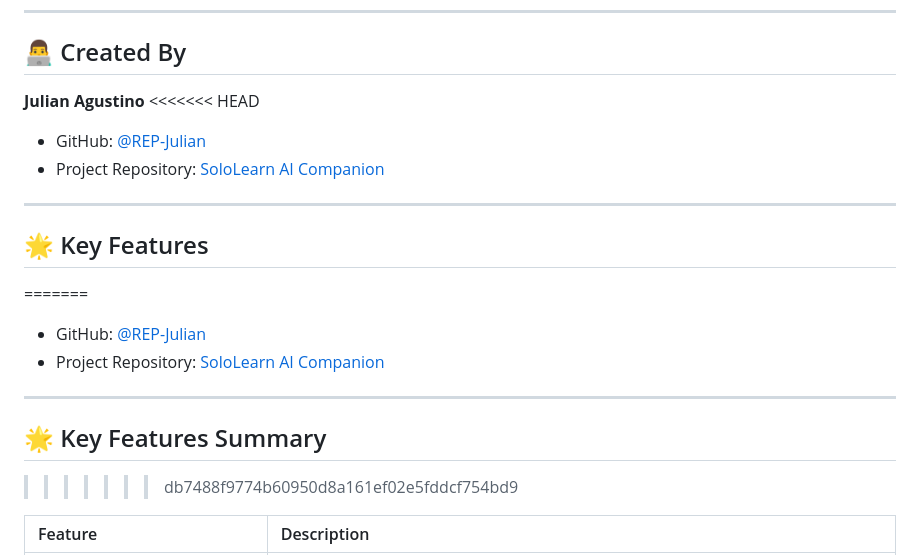
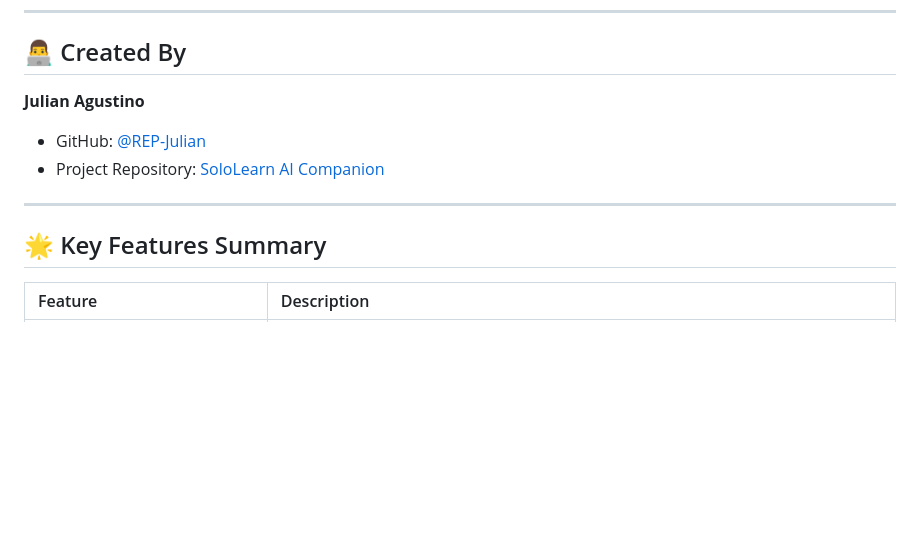
Before and after one commit to REP-Julian/sololearn-ai-companion, a Markdown page: README.md, the part around the change. Rendered like a GitHub page; blank space fills up the shorter version.

```diff
--- a/README.md
+++ b/README.md
@@ -17,23 +17,14 @@ Powered by a **Parallel Multi-AI Race & Majority-Vote Consensus Engine** via the
 ## 👨‍💻 Created By
 
 **Julian Agustino**
-<<<<<<< HEAD
+
 - GitHub: [@REP-Julian](https://github.com/REP-Julian)
 - Project Repository: [SoloLearn AI Companion](https://github.com/REP-Julian/sololearn-ai-companion)
 
 ---
 
-## 🌟 Key Features
-=======
+## 🌟 Key Features Summary
 
-- GitHub: [@REP-Julian](https://github.com/REP-Julian)
-- Project Repository: [SoloLearn AI Companion](https://github.com/REP-Julian/sololearn-ai-companion)
-
-
----
-
-## 🌟 Key Features Summary
->>>>>>> db7488f9774b60950d8a161ef02e5fddcf754bd9
 
 | Feature | Description |
 | :--- | :--- |
```
